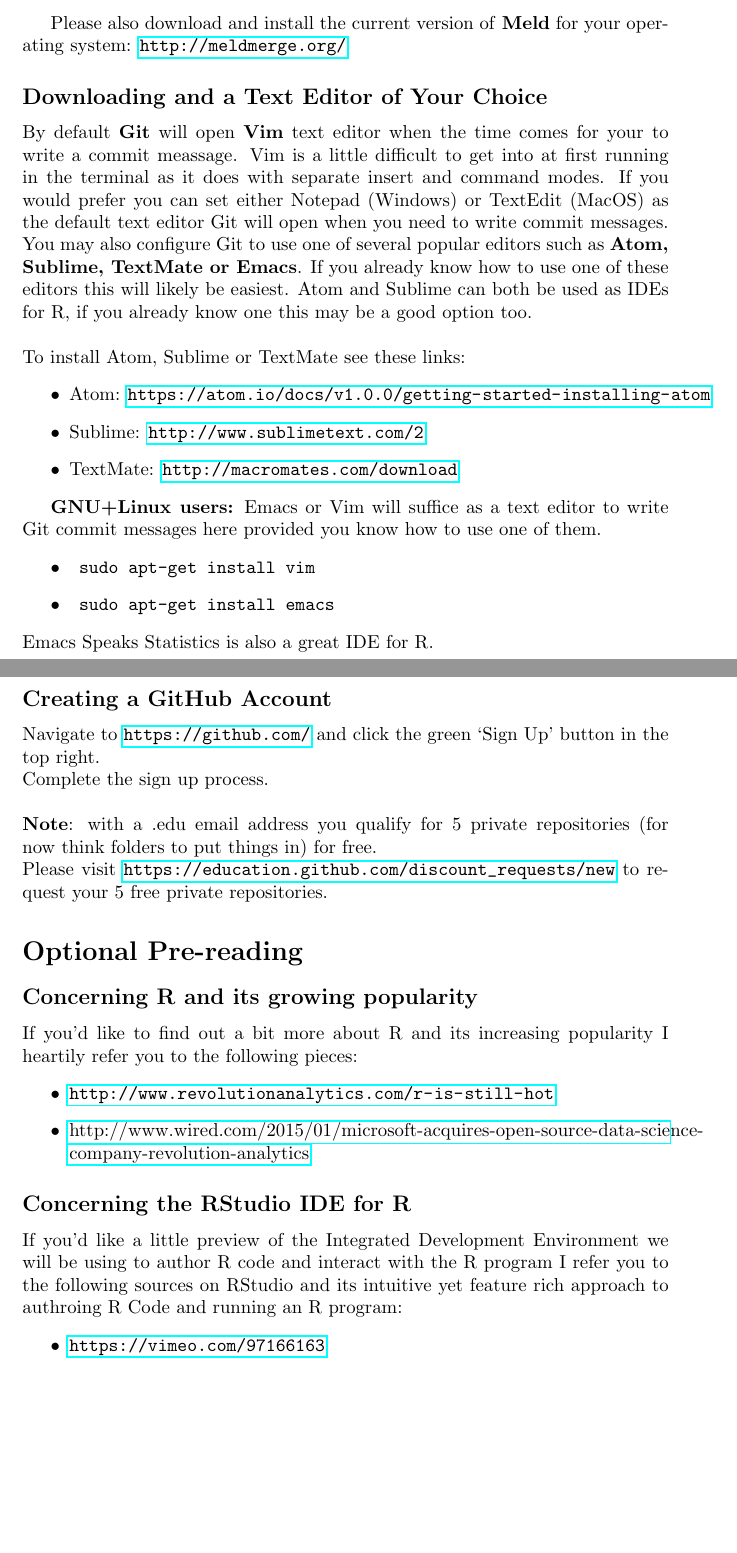
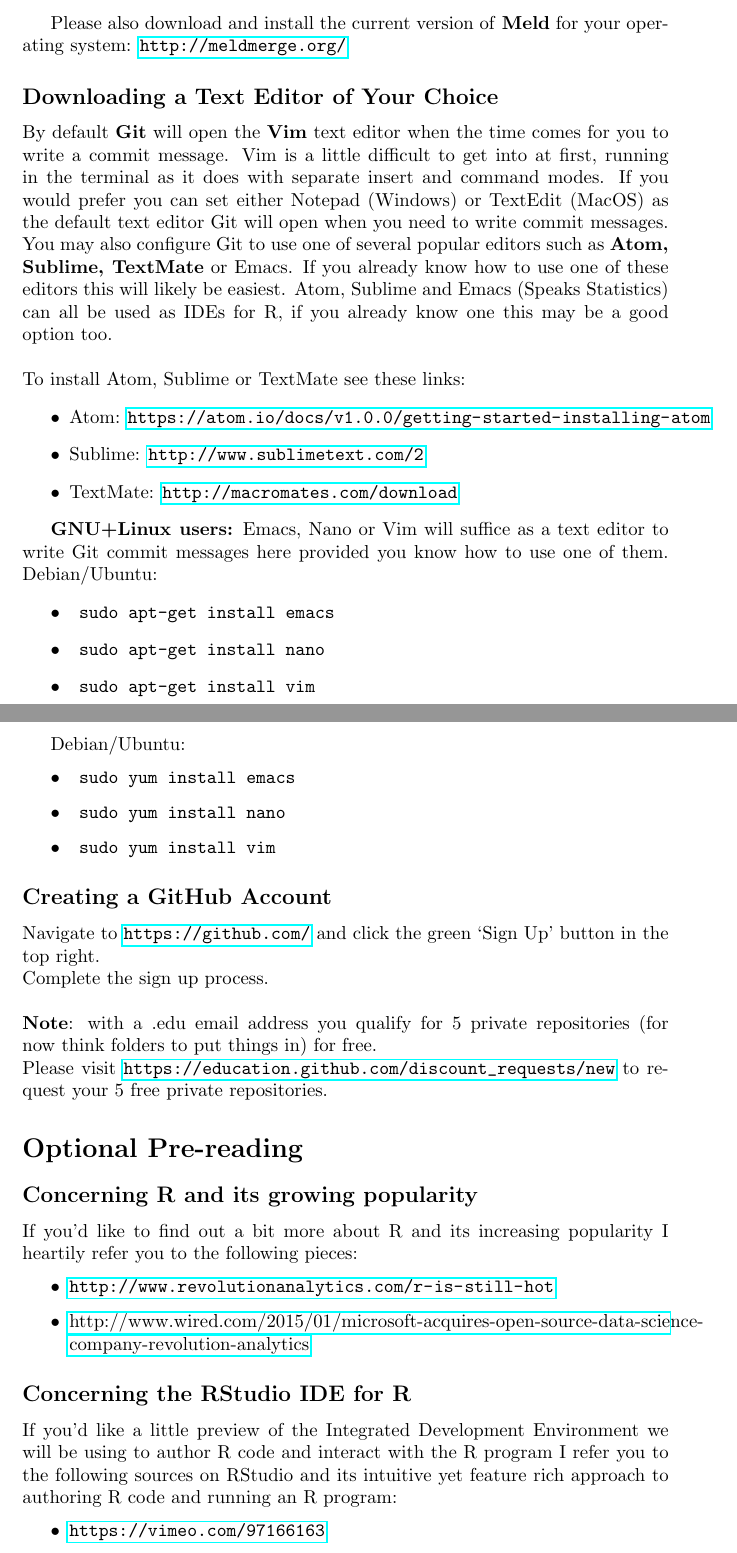
Before and after one commit to brfitzpatrick/Intro_to_R, a LaTeX document (PreCourse_Handout_Source/TeX/PreCourse_Handout.tex): two parts of pages 3 and 4 of 4, joined at a grey line, cut so that both start at the same text, the shorter picture padded with empty space. Compiled offline with pdfLaTeX.

Commit message:
Distribution version of the pre-course handout.

```diff
--- a/PreCourse_Handout_Source/TeX/PreCourse_Handout.tex
+++ b/PreCourse_Handout_Source/TeX/PreCourse_Handout.tex
@@ -99,13 +99,13 @@
 
 Please also download and install the current version of \textbf{Meld} for your operating system: \url{http://meldmerge.org/}
 
-\subsection*{Downloading and a Text Editor of Your Choice}
-By default \textbf{Git} will open \textbf{Vim} text editor when the time comes for your to write a commit meassage.
-Vim is a little difficult to get into at first running in the terminal as it does with separate insert and command modes.
+\subsection*{Downloading a Text Editor of Your Choice}
+By default \textbf{Git} will open the \textbf{Vim} text editor when the time comes for you to write a commit message.
+Vim is a little difficult to get into at first, running in the terminal as it does with separate insert and command modes.
 If you would prefer you can set either Notepad (Windows) or TextEdit (MacOS) as the default text editor Git will open when you need to write commit messages.
-You may also configure Git to use one of several popular editors such as \textbf{Atom, Sublime, TextMate or Emacs}.
+You may also configure Git to use one of several popular editors such as \textbf{Atom, Sublime, TextMate} or Emacs.
 If you already know how to use one of these editors this will likely be easiest.
-Atom and Sublime can both be used as IDEs for R, if you already know one this may be a good option too.
+Atom, Sublime and Emacs (Speaks Statistics) can all be used as IDEs for R, if you already know one this may be a good option too.
 \newline
 \newline
 To install Atom, Sublime or TextMate see these links: \begin{itemize}
@@ -114,12 +114,18 @@
 \item TextMate: \url{http://macromates.com/download}
 \end{itemize}
 
-\textbf{GNU+Linux users:} Emacs or Vim will suffice as a text editor to write Git commit messages here provided you know how to use one of them.
-\begin{itemize}
+\textbf{GNU+Linux users:} Emacs, Nano or Vim will suffice as a text editor to write Git commit messages here provided you know how to use one of them.
+Debian/Ubuntu: \begin{itemize}
+\item \begin{verbatim} sudo apt-get install emacs \end{verbatim}
+\item \begin{verbatim} sudo apt-get install nano \end{verbatim}
 \item \begin{verbatim} sudo apt-get install vim \end{verbatim}
-\item \begin{verbatim} sudo apt-get install emacs \end{verbatim}
 \end{itemize}
-Emacs Speaks Statistics is also a great IDE for R.
+
+Debian/Ubuntu: \begin{itemize}
+\item \begin{verbatim} sudo yum install emacs \end{verbatim}
+\item \begin{verbatim} sudo yum install nano \end{verbatim}
+\item \begin{verbatim} sudo yum install vim \end{verbatim}
+\end{itemize}
 
 \subsection*{Creating a GitHub Account}
 Navigate to \url{https://github.com/} and click the green `Sign Up' button in the top right.\\
@@ -137,7 +143,7 @@
 \end{itemize}
 
 \subsection*{Concerning the RStudio IDE for R}
-If you'd like a little preview of the Integrated Development Environment we will be using to author R code and interact with the R program I refer you to the following sources on RStudio and its intuitive yet feature rich approach to authroing R Code and running an R program: \begin{itemize}
+If you'd like a little preview of the Integrated Development Environment we will be using to author R code and interact with the R program I refer you to the following sources on RStudio and its intuitive yet feature rich approach to authoring R code and running an R program: \begin{itemize}
 \item \url{https://vimeo.com/97166163}
 \item \url{http://www.rstudio.com/products/rstudio/features/}
 \newline
```
Also changed, not shown: PreCourse_Handout_Source/TeX/PreCourse_Handout.tex (22 more changed lines).
